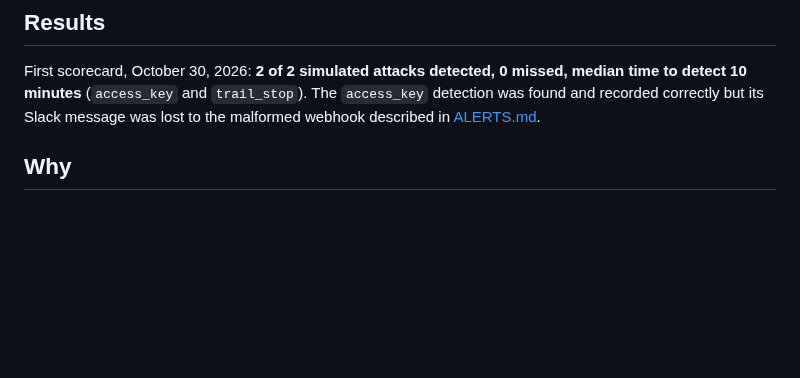
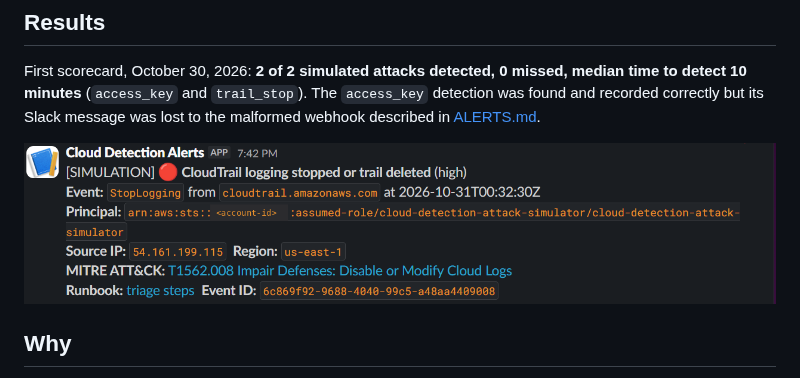
Before and after one commit to echeekene/Cloud-detection-pipeline, a Markdown page: docs/SIMULATION.md, the part around the change. Rendered like a GitHub page; pictures changed too: docs/images/slack-simulation-alert.png (added); blank space fills up the shorter version.

```diff
--- a/docs/SIMULATION.md
+++ b/docs/SIMULATION.md
@@ -3,6 +3,8 @@
 ## Results
 
 First scorecard, October 30, 2026: **2 of 2 simulated attacks detected, 0 missed, median time to detect 10 minutes** (`access_key` and `trail_stop`). The `access_key` detection was found and recorded correctly but its Slack message was lost to the malformed webhook described in [ALERTS.md](ALERTS.md).
+
+![Slack alert for a simulated CloudTrail StopLogging event](images/slack-simulation-alert.png)
 
 ## Why
 
```
Also changed, not shown: README.md (+14 -0 lines), docs/MONITORING.md (+2 -0 lines), docs/images/slack-health-alarms.png (added).
